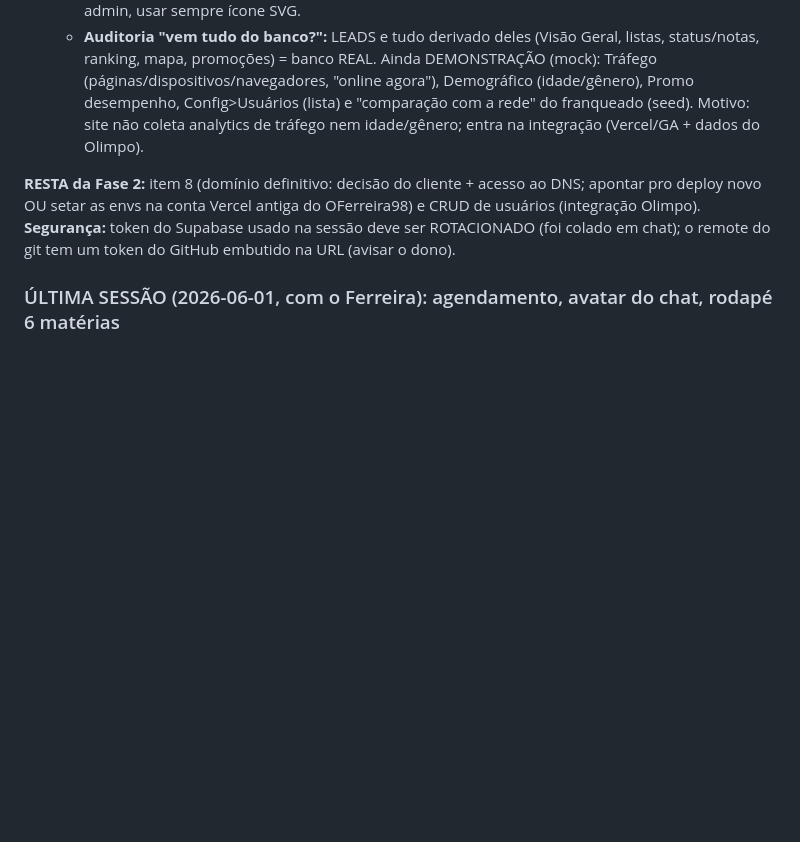
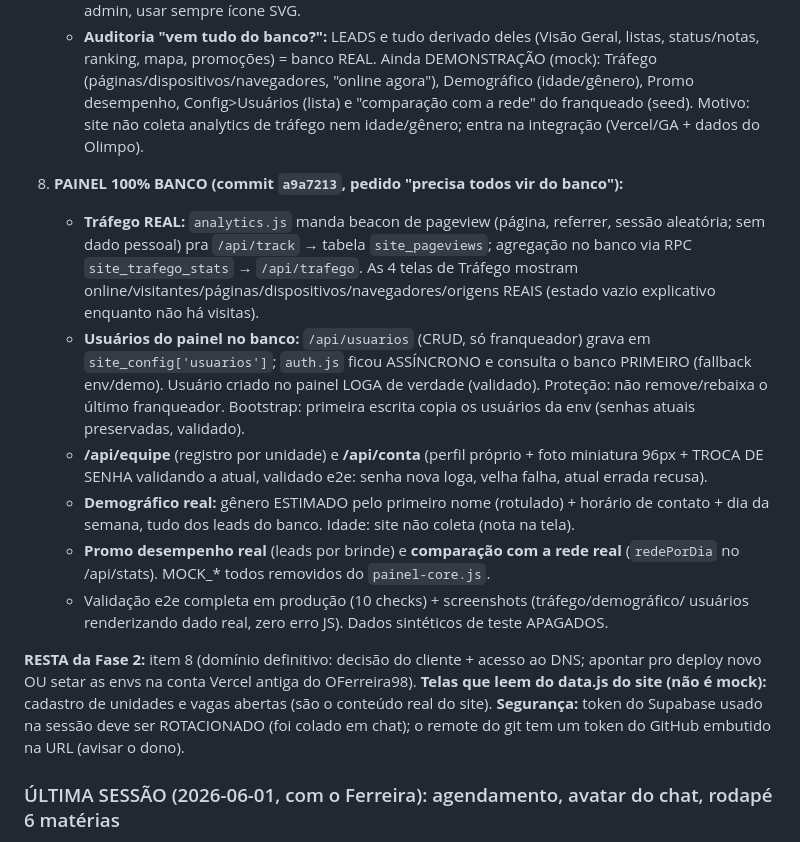
Before and after one commit to OFerreira98/lasercompany-institucional, a Markdown page: memoria.md, the part around the change. Drawn GitHub-style; blank space fills up the shorter version.

Commit message:
docs: painel 100% banco (trafego real, usuarios/equipe/conta CRUD, validacao e2e)
Co-Authored-By: Claude Opus 4.8 (1M context) <noreply@anthropic.com>

```diff
--- a/memoria.md
+++ b/memoria.md
@@ -76,10 +76,32 @@ Fase 2 do backend (spec no PDF `1780540080493_Laser-Co-Backend-Fase2-DEV.pdf`, n
      (seed). Motivo: site não coleta analytics de tráfego nem idade/gênero; entra na
      integração (Vercel/GA + dados do Olimpo).
 
+8. **PAINEL 100% BANCO (commit `a9a7213`, pedido "precisa todos vir do banco"):**
+   - **Tráfego REAL:** `analytics.js` manda beacon de pageview (página, referrer, sessão
+     aleatória; sem dado pessoal) pra `/api/track` → tabela `site_pageviews`; agregação no
+     banco via RPC `site_trafego_stats` → `/api/trafego`. As 4 telas de Tráfego mostram
+     online/visitantes/páginas/dispositivos/navegadores/origens REAIS (estado vazio
+     explicativo enquanto não há visitas).
+   - **Usuários do painel no banco:** `/api/usuarios` (CRUD, só franqueador) grava em
+     `site_config['usuarios']`; `auth.js` ficou ASSÍNCRONO e consulta o banco PRIMEIRO
+     (fallback env/demo). Usuário criado no painel LOGA de verdade (validado). Proteção:
+     não remove/rebaixa o último franqueador. Bootstrap: primeira escrita copia os usuários
+     da env (senhas atuais preservadas, validado).
+   - **/api/equipe** (registro por unidade) e **/api/conta** (perfil próprio + foto
+     miniatura 96px + TROCA DE SENHA validando a atual, validado e2e: senha nova loga,
+     velha falha, atual errada recusa).
+   - **Demográfico real:** gênero ESTIMADO pelo primeiro nome (rotulado) + horário de
+     contato + dia da semana, tudo dos leads do banco. Idade: site não coleta (nota na tela).
+   - **Promo desempenho real** (leads por brinde) e **comparação com a rede real**
+     (`redePorDia` no /api/stats). MOCK_* todos removidos do `painel-core.js`.
+   - Validação e2e completa em produção (10 checks) + screenshots (tráfego/demográfico/
+     usuários renderizando dado real, zero erro JS). Dados sintéticos de teste APAGADOS.
+
 **RESTA da Fase 2:** item 8 (domínio definitivo: decisão do cliente + acesso ao DNS; apontar
-pro deploy novo OU setar as envs na conta Vercel antiga do OFerreira98) e CRUD de usuários
-(integração Olimpo). **Segurança:** token do Supabase usado na sessão deve ser ROTACIONADO
-(foi colado em chat); o remote do git tem um token do GitHub embutido na URL (avisar o dono).
+pro deploy novo OU setar as envs na conta Vercel antiga do OFerreira98). **Telas que leem do
+data.js do site (não é mock):** cadastro de unidades e vagas abertas (são o conteúdo real do
+site). **Segurança:** token do Supabase usado na sessão deve ser ROTACIONADO (foi colado em
+chat); o remote do git tem um token do GitHub embutido na URL (avisar o dono).
 
 ### ÚLTIMA SESSÃO (2026-06-01, com o Ferreira): agendamento, avatar do chat, rodapé 6 matérias
 
```
